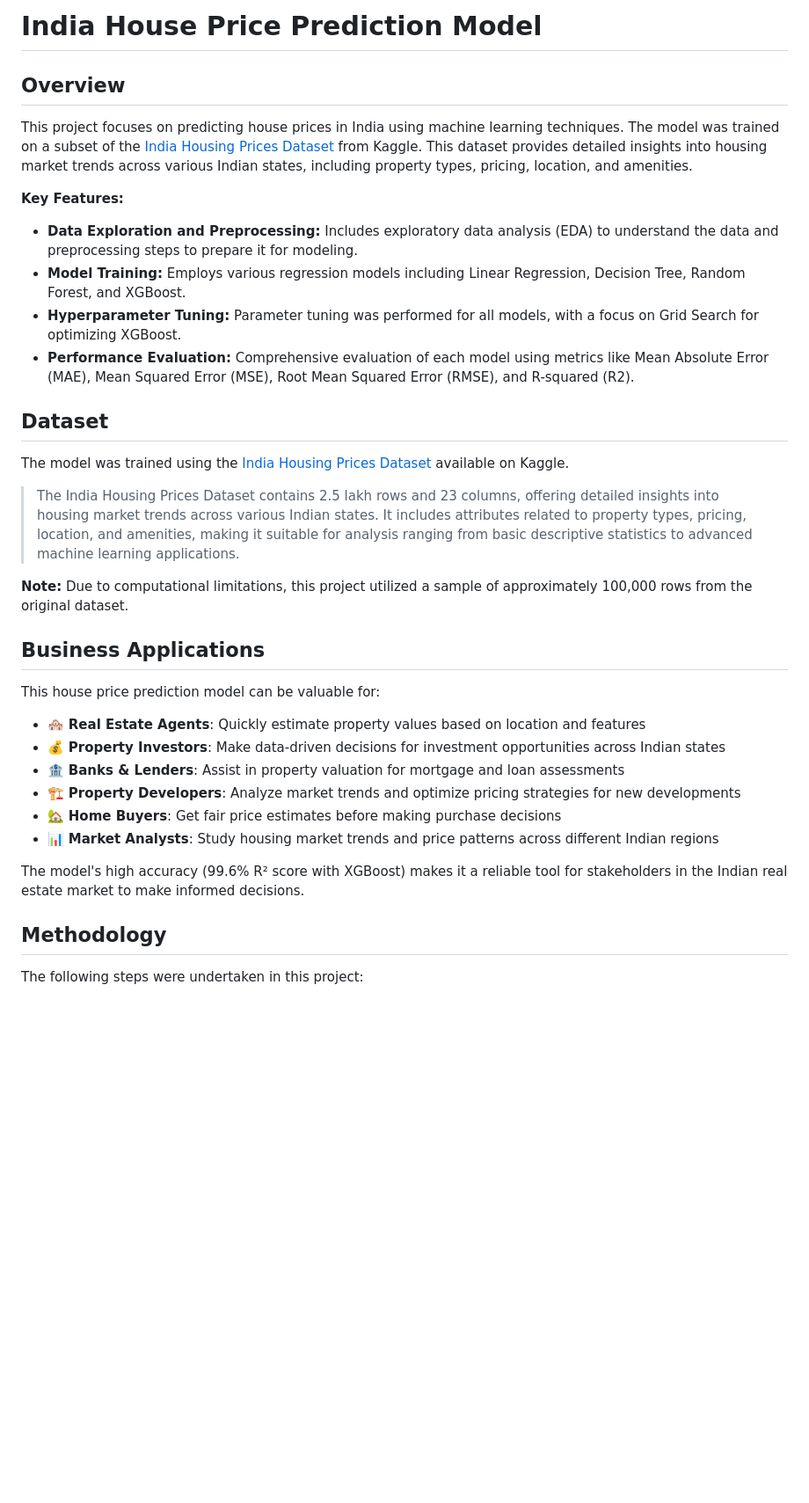
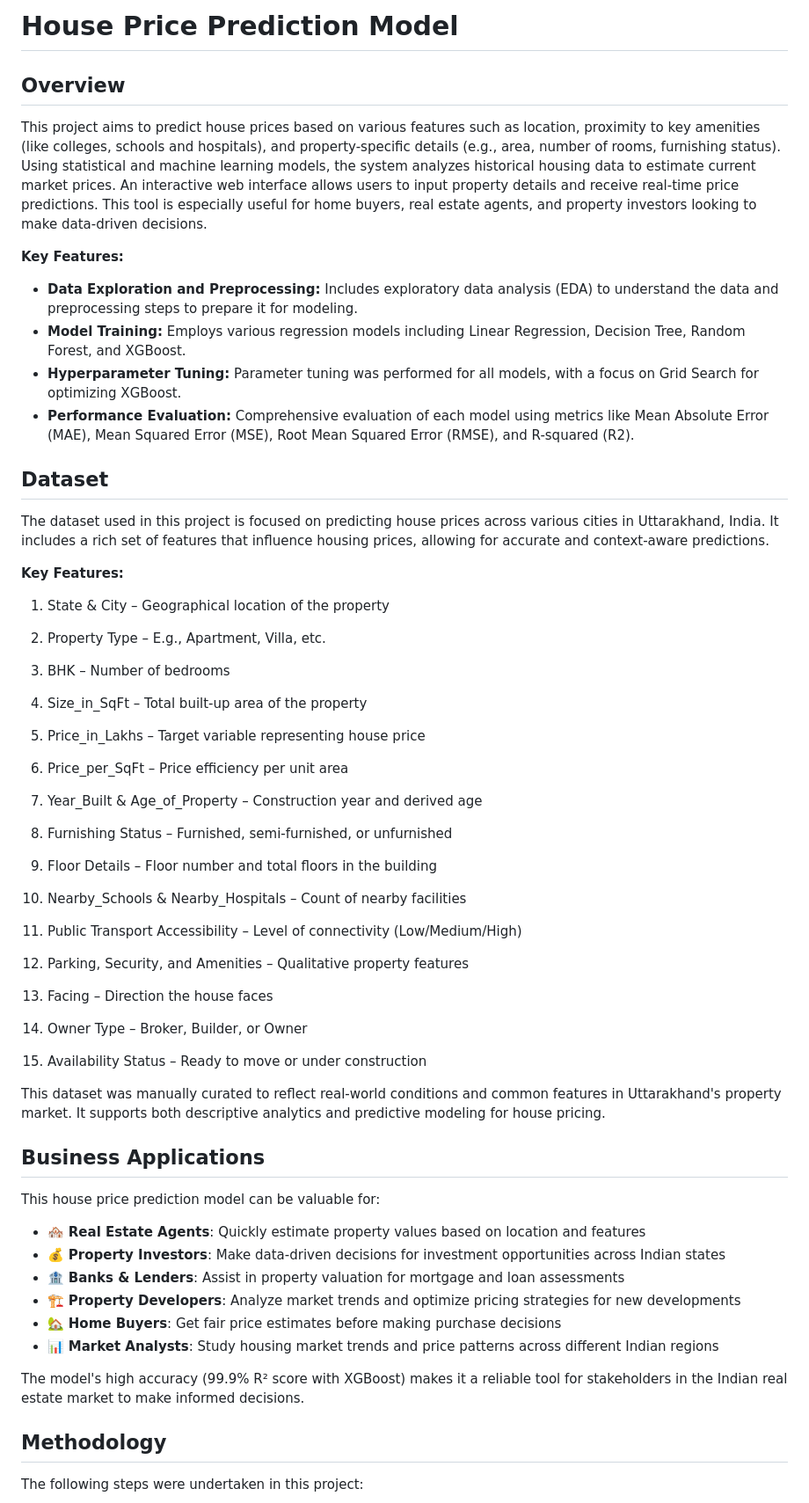
Before and after one commit to pk002-hunter/House_Price_Prediction_System, a Markdown page: README.md, the part around the change printed below. Shown: that part at 88% size. Rendered like a GitHub page; blank space fills up the shorter version.

```diff
--- a/README.md
+++ b/README.md
@@ -1,10 +1,11 @@
 
-# India House Price Prediction Model
+#  House Price Prediction Model
 
 
 ## Overview
 
-This project focuses on predicting house prices in India using machine learning techniques. The model was trained on a subset of the [India Housing Prices Dataset](https://www.kaggle.com/datasets/ankushpanday1/india-house-price-prediction/data) from Kaggle.  This dataset provides detailed insights into housing market trends across various Indian states, including property types, pricing, location, and amenities.
+This project aims to predict house prices based on various features such as location, proximity to key amenities (like colleges, schools and hospitals), and property-specific details (e.g., area, number of rooms, furnishing status). Using statistical and machine learning models, the system analyzes historical housing data to estimate current market prices. An interactive web interface allows users to input property details and receive real-time price predictions. This tool is especially useful for home buyers, real estate agents, and property investors looking to make data-driven decisions.
+
 
 **Key Features:**
 
@@ -15,11 +16,44 @@ This project focuses on predicting house prices in India using machine learning
 
 ## Dataset
 
-The model was trained using the [India Housing Prices Dataset](https://www.kaggle.com/datasets/ankushpanday1/india-house-price-prediction/data) available on Kaggle.
+The dataset used in this project is  focused on predicting house prices across various cities in Uttarakhand, India. It includes a rich set of features that influence housing prices, allowing for accurate and context-aware predictions.
 
-> The India Housing Prices Dataset contains 2.5 lakh rows and 23 columns, offering detailed insights into housing market trends across various Indian states. It includes attributes related to property types, pricing, location, and amenities, making it suitable for analysis ranging from basic descriptive statistics to advanced machine learning applications.
 
-**Note:** Due to computational limitations, this project utilized a sample of approximately 100,000 rows from the original dataset.
+**Key Features:**
+
+
+1. State & City – Geographical location of the property
+
+2. Property Type – E.g., Apartment, Villa, etc.
+
+3. BHK – Number of bedrooms
+
+4. Size_in_SqFt – Total built-up area of the property
+
+5. Price_in_Lakhs – Target variable representing house price
+
+6. Price_per_SqFt – Price efficiency per unit area
+
+7. Year_Built & Age_of_Property – Construction year and derived age
+
+8. Furnishing Status – Furnished, semi-furnished, or unfurnished
+
+9. Floor Details – Floor number and total floors in the building
+
+10. Nearby_Schools & Nearby_Hospitals – Count of nearby facilities
+
+11. Public Transport Accessibility – Level of connectivity (Low/Medium/High)
+
+12. Parking, Security, and Amenities – Qualitative property features
+
+13. Facing – Direction the house faces
+
+14. Owner Type – Broker, Builder, or Owner
+
+15. Availability Status – Ready to move or under construction
+
+This dataset was manually curated to reflect real-world conditions and common features in Uttarakhand's property market. It supports both descriptive analytics and predictive modeling for house pricing.
+
 
 ## Business Applications
 
@@ -32,7 +66,7 @@ This house price prediction model can be valuable for:
 - 🏡 **Home Buyers**: Get fair price estimates before making purchase decisions
 - 📊 **Market Analysts**: Study housing market trends and price patterns across different Indian regions
 
-The model's high accuracy (99.6% R² score with XGBoost) makes it a reliable tool for stakeholders in the Indian real estate market to make informed decisions.
+The model's high accuracy (99.9% R² score with XGBoost) makes it a reliable tool for stakeholders in the Indian real estate market to make informed decisions.
 
 ## Methodology
 
```
Also changed, not shown: other parts of README.md (+19 -41 lines).
